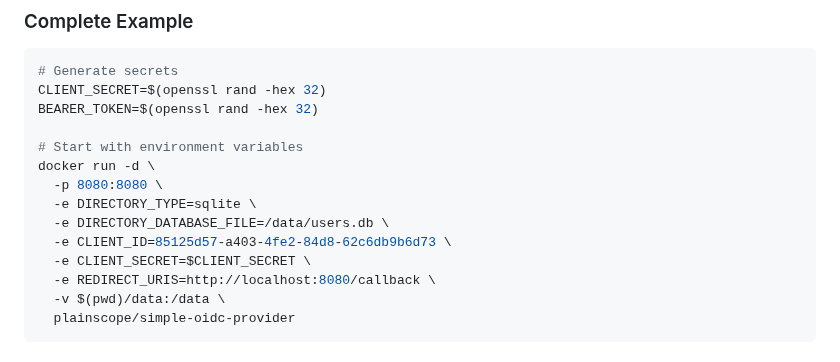
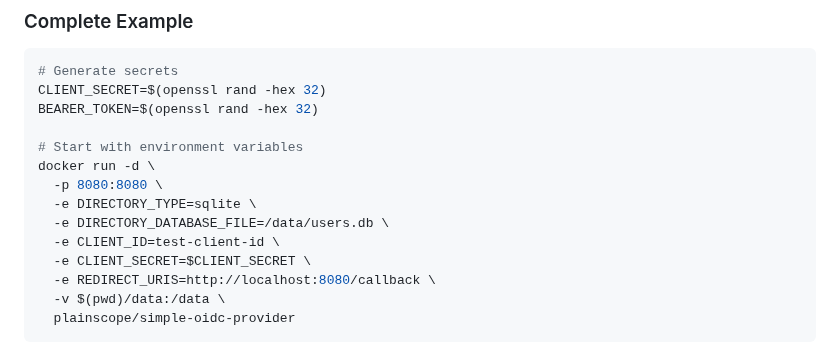
Before and after one commit to Plainscope/oidc-provider, a Markdown page: docs/guides/sqlite-directory.md, the part around the change. GitHub-like rendering.

Commit message:
security: replace hardcoded credentials with test values

```diff
--- a/docs/guides/sqlite-directory.md
+++ b/docs/guides/sqlite-directory.md
@@ -103,7 +103,7 @@ docker run -d \
   -p 8080:8080 \
   -e DIRECTORY_TYPE=sqlite \
   -e DIRECTORY_DATABASE_FILE=/data/users.db \
-  -e CLIENT_ID=85125d57-a403-4fe2-84d8-62c6db9b6d73 \
+  -e CLIENT_ID=test-client-id \
   -e CLIENT_SECRET=$CLIENT_SECRET \
   -e REDIRECT_URIS=http://localhost:8080/callback \
   -v $(pwd)/data:/data \
```
